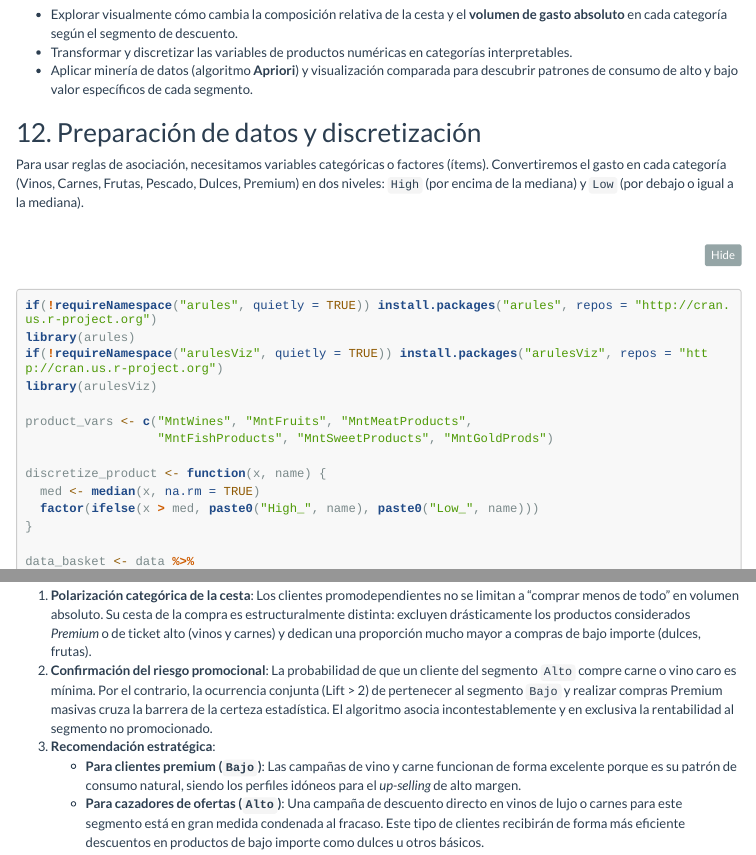
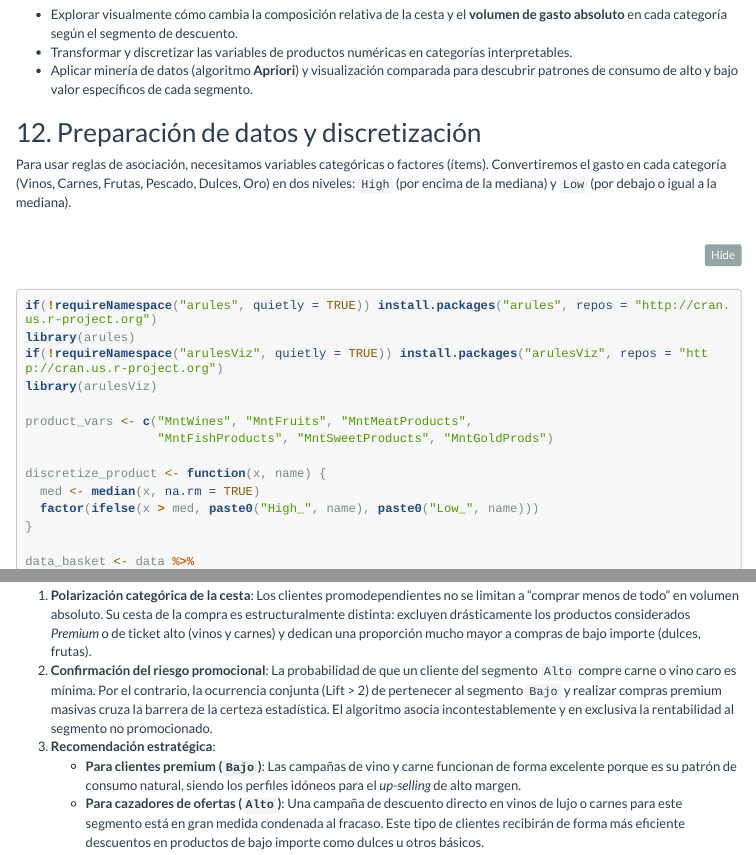
Before and after one commit to DS-2-25-26/CustomerLens-Analytics, an R Markdown document (AndresMR_individual1.Rmd): the page in a window 1100 px wide, from 9380 px down, and a second part further down, joined at a grey line. The pictures show the output file AndresMR_individual1.html that the author committed with the source, opened offline; menus at the side of the page are left out; long lines of code are wrapped.

Commit message:
fix: gold labelling corrected

````diff
--- a/AndresMR_individual1.Rmd
+++ b/AndresMR_individual1.Rmd
@@ -529,7 +529,7 @@ En la primera parte del análisis comprobamos que los clientes con alta dependen
 
 ## 12. Preparación de datos y discretización
 
-Para usar reglas de asociación, necesitamos variables categóricas o factores (ítems). Convertiremos el gasto en cada categoría (Vinos, Carnes, Frutas, Pescado, Dulces, Premium) en dos niveles: `High` (por encima de la mediana) y `Low` (por debajo o igual a la mediana).
+Para usar reglas de asociación, necesitamos variables categóricas o factores (ítems). Convertiremos el gasto en cada categoría (Vinos, Carnes, Frutas, Pescado, Dulces, Oro) en dos niveles: `High` (por encima de la mediana) y `Low` (por debajo o igual a la mediana).
 
 ```{r}
 if(!requireNamespace("arules", quietly = TRUE)) install.packages("arules", repos = "http://cran.us.r-project.org")
@@ -720,7 +720,7 @@ plot(top_reglas_mixtas, method = "graph", engine = "htmlwidget", main = "Top 15
 La exploración de datos y la aplicación del algoritmo Apriori han confirmado y añadido profundidad a nuestra primera hipótesis de rentabilidad. Hemos aprendido que:
 
 1. **Polarización categórica de la cesta**: Los clientes promodependientes no se limitan a "comprar menos de todo" en volumen absoluto. Su cesta de la compra es estructuralmente distinta: excluyen drásticamente los productos considerados *Premium* o de ticket alto (vinos y carnes) y dedican una proporción mucho mayor a compras de bajo importe (dulces, frutas).
-2. **Confirmación del riesgo promocional**: La probabilidad de que un cliente del segmento `Alto` compre carne o vino caro es mínima. Por el contrario, la ocurrencia conjunta (Lift > 2) de pertenecer al segmento `Bajo` y realizar compras Premium masivas cruza la barrera de la certeza estadística. El algoritmo asocia incontestablemente y en exclusiva la rentabilidad al segmento no promocionado.
+2. **Confirmación del riesgo promocional**: La probabilidad de que un cliente del segmento `Alto` compre carne o vino caro es mínima. Por el contrario, la ocurrencia conjunta (Lift > 2) de pertenecer al segmento `Bajo` y realizar compras premium masivas cruza la barrera de la certeza estadística. El algoritmo asocia incontestablemente y en exclusiva la rentabilidad al segmento no promocionado.
 3. **Recomendación estratégica**:
     - **Para clientes premium (`Bajo`)**: Las campañas de vino y carne funcionan de forma excelente porque es su patrón de consumo natural, siendo los perfiles idóneos para el *up-selling* de alto margen.
     - **Para cazadores de ofertas (`Alto`)**: Una campaña de descuento directo en vinos de lujo o carnes para este segmento está en gran medida condenada al fracaso. Este tipo de clientes recibirán de forma más eficiente descuentos en productos de bajo importe como dulces u otros básicos.
````
Also changed, not shown: AndresMR_individual1.html, AndresMR_individual1.Rmd (4 more changed lines).
